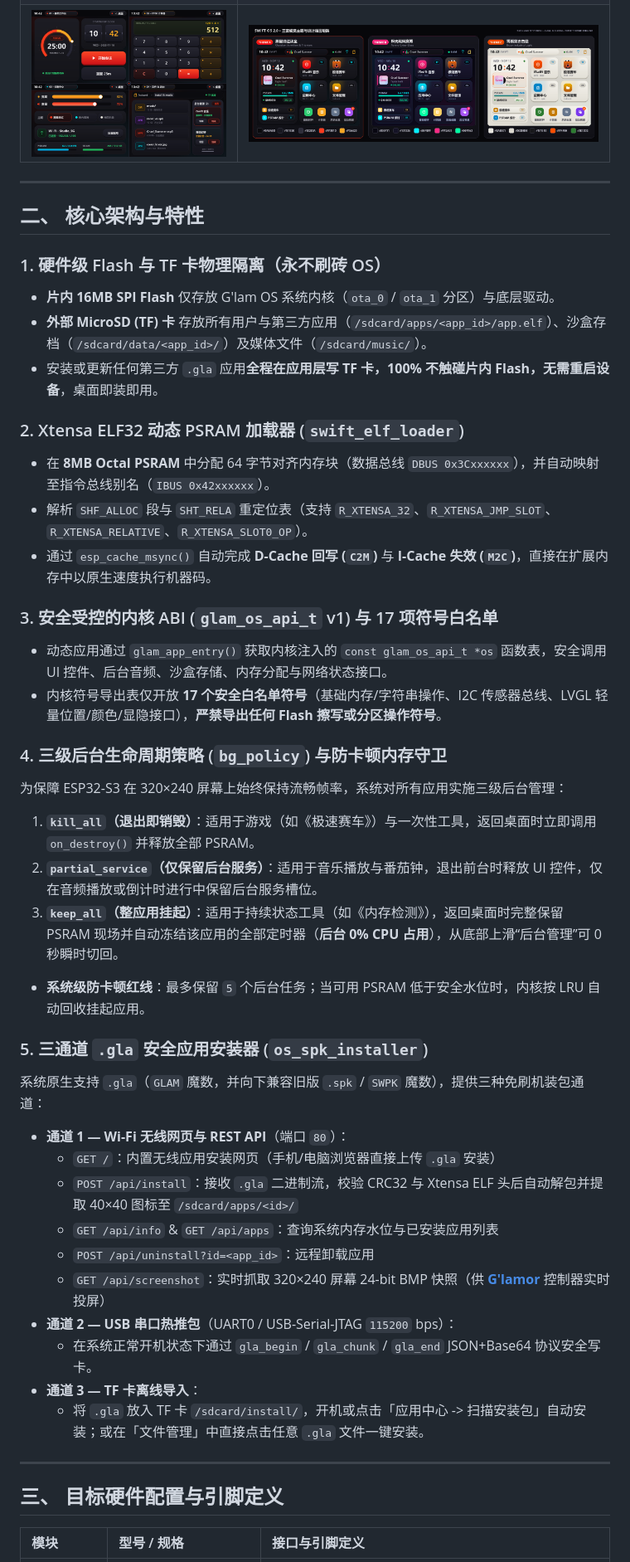
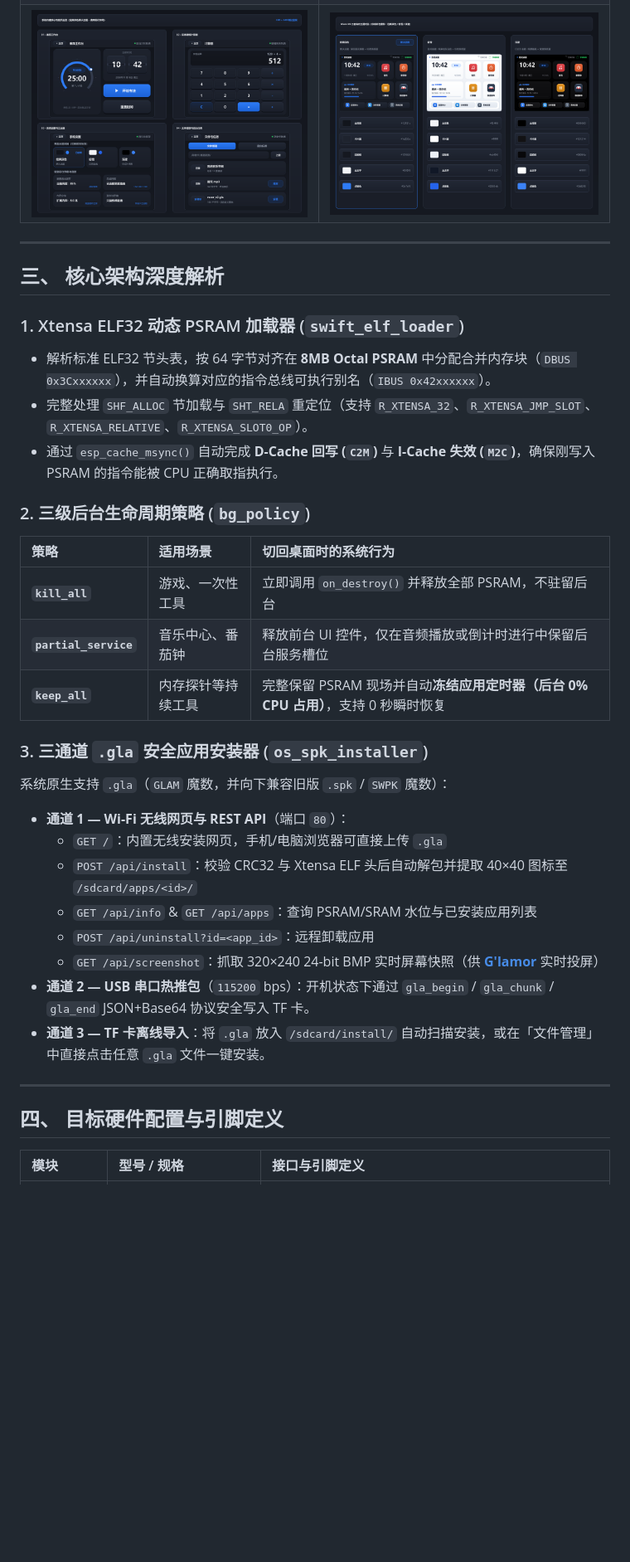
Before and after one commit to GemiHachi/Glam-OS, a Markdown page: README.md, the part around one of its changes. Shown at 83% size. GitHub-like rendering; pictures changed too: docs/images/ui_v2_4_apps_quad_showcase.png, docs/images/ui_v2_5_theme_palettes.png; blank space fills up the shorter version.

Commit message:
Update UI mockups to G'lam OS v1.0 & add bilingual CN/EN README

```diff
--- a/README.md
+++ b/README.md
@@ -22,45 +49,34 @@
 
 ---
 
-## 二、 核心架构与特性
+## 三、 核心架构深度解析
 
-### 1. 硬件级 Flash 与 TF 卡物理隔离（永不刷砖 OS）
-* **片内 16MB SPI Flash** 仅存放 G'lam OS 系统内核（`ota_0` / `ota_1` 分区）与底层驱动。
-* **外部 MicroSD (TF) 卡** 存放所有用户与第三方应用（`/sdcard/apps/<app_id>/app.elf`）、沙盒存档（`/sdcard/data/<app_id>/`）及媒体文件（`/sdcard/music/`）。
-* 安装或更新任何第三方 `.gla` 应用**全程在应用层写 TF 卡，100% 不触碰片内 Flash，无需重启设备**，桌面即装即用。
+### 1. Xtensa ELF32 动态 PSRAM 加载器 (`swift_elf_loader`)
+* 解析标准 ELF32 节头表，按 64 字节对齐在 **8MB Octal PSRAM** 中分配合并内存块（`DBUS 0x3Cxxxxxx`），并自动换算对应的指令总线可执行别名（`IBUS 0x42xxxxxx`）。
+* 完整处理 `SHF_ALLOC` 节加载与 `SHT_RELA` 重定位（支持 `R_XTENSA_32`、`R_XTENSA_JMP_SLOT`、`R_XTENSA_RELATIVE`、`R_XTENSA_SLOT0_OP`）。
+* 通过 `esp_cache_msync()` 自动完成 **D-Cache 回写 (`C2M`)** 与 **I-Cache 失效 (`M2C`)**，确保刚写入 PSRAM 的指令能被 CPU 正确取指执行。
 
-### 2. Xtensa ELF32 动态 PSRAM 加载器 (`swift_elf_loader`)
-* 在 **8MB Octal PSRAM** 中分配 64 字节对齐内存块（数据总线 `DBUS 0x3Cxxxxxx`），并自动映射至指令总线别名（`IBUS 0x42xxxxxx`）。
-* 解析 `SHF_ALLOC` 段与 `SHT_RELA` 重定位表（支持 `R_XTENSA_32`、`R_XTENSA_JMP_SLOT`、`R_XTENSA_RELATIVE`、`R_XTENSA_SLOT0_OP`）。
-* 通过 `esp_cache_msync()` 自动完成 **D-Cache 回写 (`C2M`)** 与 **I-Cache 失效 (`M2C`)**，直接在扩展内存中以原生速度执行机器码。
+### 2. 三级后台生命周期策略 (`bg_policy`)
+| 策略 | 适用场景 | 切回桌面时的系统行为 |
+| :--- | :--- | :--- |
+| **`kill_all`** | 游戏、一次性工具 | 立即调用 `on_destroy()` 并释放全部 PSRAM，不驻留后台 |
+| **`partial_service`** | 音乐中心、番茄钟 | 释放前台 UI 控件，仅在音频播放或倒计时进行中保留后台服务槽位 |
+| **`keep_all`** | 内存探针等持续工具 | 完整保留 PSRAM 现场并自动**冻结应用定时器（后台 0% CPU 占用）**，支持 0 秒瞬时恢复 |
 
-### 3. 安全受控的内核 ABI (`glam_os_api_t` v1) 与 17 项符号白名单
-* 动态应用通过 `glam_app_entry()` 获取内核注入的 `const glam_os_api_t *os` 函数表，安全调用 UI 控件、后台音频、沙盒存储、内存分配与网络状态接口。
-* 内核符号导出表仅开放 **17 个安全白名单符号**（基础内存/字符串操作、I2C 传感器总线、LVGL 轻量位置/颜色/显隐接口），**严禁导出任何 Flash 擦写或分区操作符号**。
-
-### 4. 三级后台生命周期策略 (`bg_policy`) 与防卡顿内存守卫
-为保障 ESP32-S3 在 320×240 屏幕上始终保持流畅帧率，系统对所有应用实施三级后台管理：
-1. **`kill_all`（退出即销毁）**：适用于游戏（如《极速赛车》）与一次性工具，返回桌面时立即调用 `on_destroy()` 并释放全部 PSRAM。
-2. **`partial_service`（仅保留后台服务）**：适用于音乐播放与番茄钟，退出前台时释放 UI 控件，仅在音频播放或倒计时进行中保留后台服务槽位。
-3. **`keep_all`（整应用挂起）**：适用于持续状态工具（如《内存检测》），返回桌面时完整保留 PSRAM 现场并自动冻结该应用的全部定时器（**后台 0% CPU 占用**），从底部上滑“后台管理”可 0 秒瞬时切回。
-* **系统级防卡顿红线**：最多保留 `5` 个后台任务；当可用 PSRAM 低于安全水位时，内核按 LRU 自动回收挂起应用。
-
-### 5. 三通道 `.gla` 安全应用安装器 (`os_spk_installer`)
-系统原生支持 `.gla`（`GLAM` 魔数，并向下兼容旧版 `.spk` / `SWPK` 魔数），提供三种免刷机装包通道：
+### 3. 三通道 `.gla` 安全应用安装器 (`os_spk_installer`)
+系统原生支持 `.gla`（`GLAM` 魔数，并向下兼容旧版 `.spk` / `SWPK` 魔数）：
 * **通道 1 — Wi-Fi 无线网页与 REST API**（端口 `80`）：
-  * `GET /`：内置无线应用安装网页（手机/电脑浏览器直接上传 `.gla` 安装）
-  * `POST /api/install`：接收 `.gla` 二进制流，校验 CRC32 与 Xtensa ELF 头后自动解包并提取 40×40 图标至 `/sdcard/apps/<id>/`
-  * `GET /api/info` & `GET /api/apps`：查询系统内存水位与已安装应用列表
+  * `GET /`：内置无线安装网页，手机/电脑浏览器可直接上传 `.gla`
+  * `POST /api/install`：校验 CRC32 与 Xtensa ELF 头后自动解包并提取 40×40 图标至 `/sdcard/apps/<id>/`
+  * `GET /api/info` & `GET /api/apps`：查询 PSRAM/SRAM 水位与已安装应用列表
   * `POST /api/uninstall?id=<app_id>`：远程卸载应用
-  * `GET /api/screenshot`：实时抓取 320×240 屏幕 24-bit BMP 快照（供 **[G'lamor](https://github.com/mark3268867477-spec/Glamor)** 控制器实时投屏）
-* **通道 2 — USB 串口热推包**（UART0 / USB-Serial-JTAG `115200` bps）：
-  * 在系统正常开机状态下通过 `gla_begin` / `gla_chunk` / `gla_end` JSON+Base64 协议安全写卡。
-* **通道 3 — TF 卡离线导入**：
-  * 将 `.gla` 放入 TF 卡 `/sdcard/install/`，开机或点击「应用中心 -> 扫描安装包」自动安装；或在「文件管理」中直接点击任意 `.gla` 文件一键安装。
+  * `GET /api/screenshot`：抓取 320×240 24-bit BMP 实时屏幕快照（供 **[G'lamor](https://github.com/mark3268867477-spec/Glamor)** 实时投屏）
+* **通道 2 — USB 串口热推包**（`115200` bps）：开机状态下通过 `gla_begin` / `gla_chunk` / `gla_end` JSON+Base64 协议安全写入 TF 卡。
+* **通道 3 — TF 卡离线导入**：将 `.gla` 放入 `/sdcard/install/` 自动扫描安装，或在「文件管理」中直接点击任意 `.gla` 文件一键安装。
 
 ---
 
-## 三、 目标硬件配置与引脚定义
+## 四、 目标硬件配置与引脚定义
 
 | 模块 | 型号 / 规格 | 接口与引脚定义 |
 | :--- | :--- | :--- |
```
Also changed, not shown: other parts of README.md (+110 -36 lines), docs/images/ui_v2_1_bento_home.png, docs/images/ui_v2_2_music_studio.png, docs/images/ui_v2_3_music_discovery.png, 1 other file.
